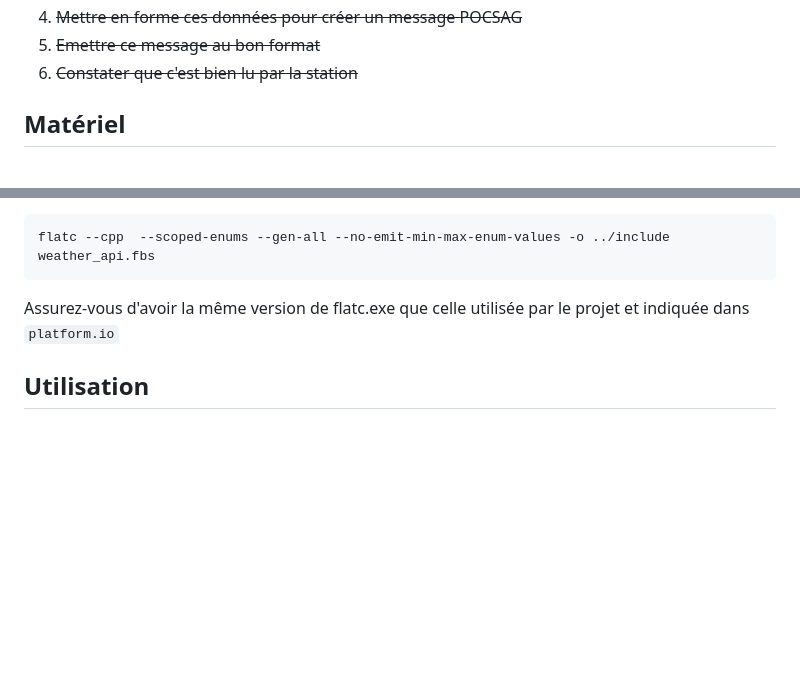
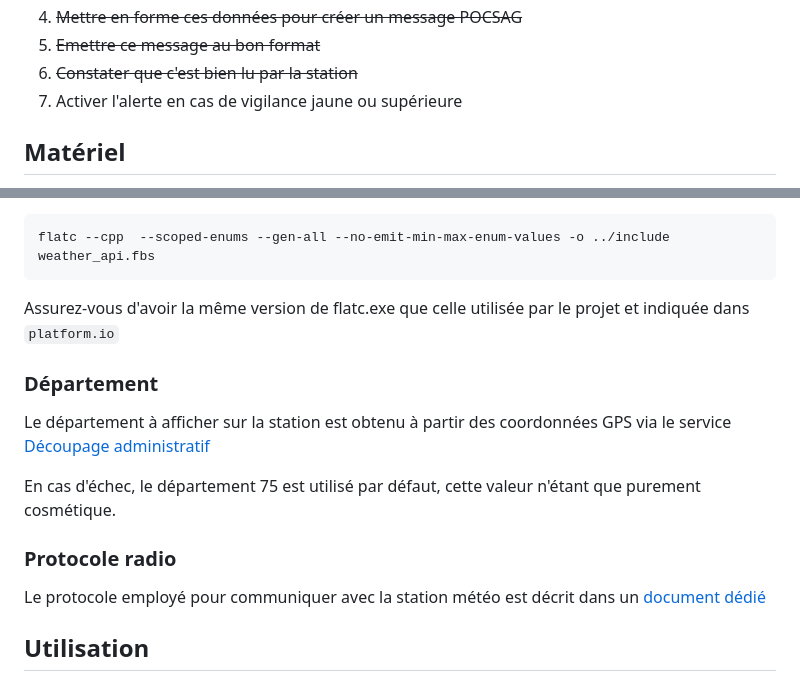
Before and after one commit to obones/CelebWeather, a Markdown page: README.md, 2 parts joined by grey strips. Drawn GitHub-style; blank space fills up the shorter version.

Commit message:
feat: add links to protocol description

```diff
--- a/README.md
+++ b/README.md
@@ -17,6 +17,7 @@ Ce projet est un "travail en cours", voici les étapes envisagées, celles barr
 4. ~~Mettre en forme ces données pour créer un message POCSAG~~
 5. ~~Emettre ce message au bon format~~
 6. ~~Constater que c'est bien lu par la station~~
+7. Activer l'alerte en cas de vigilance jaune ou supérieure
 
 ## Matériel
 
@@ -61,6 +62,16 @@ flatc --cpp  --scoped-enums --gen-all --no-emit-min-max-enum-values -o ../includ
 
 Assurez-vous d'avoir la même version de flatc.exe que celle utilisée par le projet et indiquée dans `platform.io`
 
+### Département
+
+Le département à afficher sur la station est obtenu à partir des coordonnées GPS via le service [Découpage administratif](https://www.data.gouv.fr/dataservices/api-decoupage-administratif-api-geo)
+
+En cas d'échec, le département 75 est utilisé par défaut, cette valeur n'étant que purement cosmétique.
+
+### Protocole radio
+
+Le protocole employé pour communiquer avec la station météo est décrit dans un [document dédié](doc/protocol.md)
+
 ## Utilisation
 
 Au lancement, un point d'accès wifi est mis à disposition, nommé CelebWeather auquel vous pouvez vous connecter avec le mot de passe ESP32CelebWeather
```
